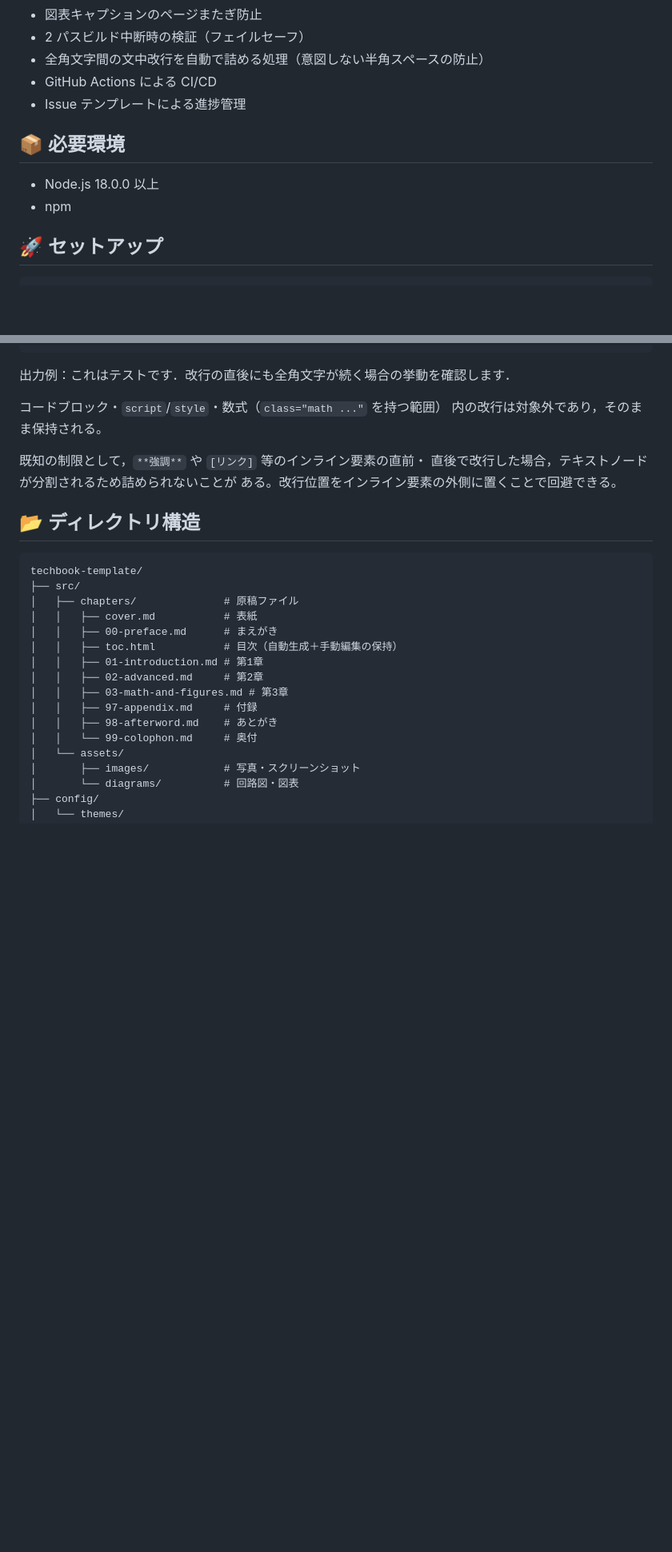
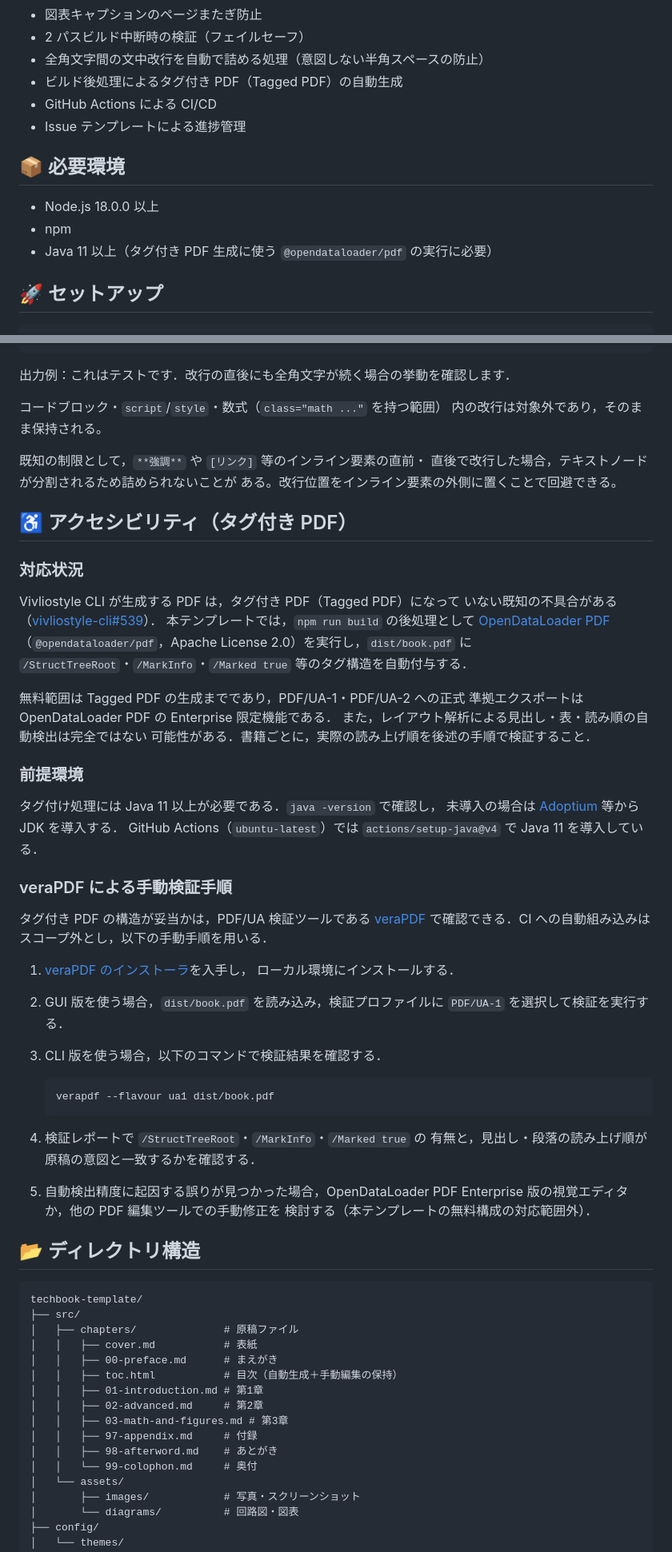
Before and after one commit to tomio2480/techbook-template, a Markdown page: README.md, 2 parts joined by grey strips. Shown at 80% size. GitHub-like rendering; blank space fills up the shorter version.

Commit message:
docs: タグ付きPDF対応状況とveraPDF検証手順をREADMEに明記する
機能一覧・必要環境（Java 11以上）・使い方・トラブルシューティングに
タグ付きPDF対応を追記し、新規節「アクセシビリティ（タグ付き PDF）」で
対応状況・前提環境・veraPDF による手動検証手順を示す。veraPDF の
CI自動化は docs/spec/pdf-tagging.md でスコープ外と定義したため、
本READMEでは手動手順の明記にとどめる。

````diff
--- a/README.md
+++ b/README.md
@@ -28,6 +29,7 @@ Vivliostyle を使用した技術書執筆のためのテンプレートリポ
 - 図表キャプションのページまたぎ防止
 - 2 パスビルド中断時の検証（フェイルセーフ）
 - 全角文字間の文中改行を自動で詰める処理（意図しない半角スペースの防止）
+- ビルド後処理によるタグ付き PDF（Tagged PDF）の自動生成
 - GitHub Actions による CI/CD
 - Issue テンプレートによる進捗管理
 
@@ -35,6 +37,7 @@ Vivliostyle を使用した技術書執筆のためのテンプレートリポ
 
 - Node.js 18.0.0 以上
 - npm
+- Java 11 以上（タグ付き PDF 生成に使う `@opendataloader/pdf` の実行に必要）
 
 ## 🚀 セットアップ
 
@@ -358,6 +364,52 @@ $$
 直後で改行した場合，テキストノードが分割されるため詰められないことが
 ある。改行位置をインライン要素の外側に置くことで回避できる。
 
+## ♿ アクセシビリティ（タグ付き PDF）
+
+### 対応状況
+
+Vivliostyle CLI が生成する PDF は，タグ付き PDF（Tagged PDF）になって
+いない既知の不具合がある
+（[vivliostyle-cli#539](https://github.com/vivliostyle/vivliostyle-cli/issues/539)）．
+本テンプレートでは，`npm run build` の後処理として
+[OpenDataLoader PDF](https://github.com/opendataloader-project/opendataloader-pdf)
+（`@opendataloader/pdf`，Apache License 2.0）を実行し，`dist/book.pdf` に
+`/StructTreeRoot`・`/MarkInfo`・`/Marked true` 等のタグ構造を自動付与する．
+
+無料範囲は Tagged PDF の生成までであり，PDF/UA-1・PDF/UA-2 への正式
+準拠エクスポートは OpenDataLoader PDF の Enterprise 限定機能である．
+また，レイアウト解析による見出し・表・読み順の自動検出は完全ではない
+可能性がある．書籍ごとに，実際の読み上げ順を後述の手順で検証すること．
+
+### 前提環境
+
+タグ付け処理には Java 11 以上が必要である．`java -version` で確認し，
+未導入の場合は [Adoptium](https://adoptium.net/) 等から JDK を導入する．
+GitHub Actions（`ubuntu-latest`）では `actions/setup-java@v4` で
+Java 11 を導入している．
+
+### veraPDF による手動検証手順
+
+タグ付き PDF の構造が妥当かは，PDF/UA 検証ツールである
+[veraPDF](https://verapdf.org/) で確認できる．CI への自動組み込みは
+スコープ外とし，以下の手動手順を用いる．
+
+1. [veraPDF のインストーラ](https://verapdf.org/software/)を入手し，
+   ローカル環境にインストールする．
+2. GUI 版を使う場合，`dist/book.pdf` を読み込み，検証プロファイルに
+   `PDF/UA-1` を選択して検証を実行する．
+3. CLI 版を使う場合，以下のコマンドで検証結果を確認する．
+
+   ```bash
+   verapdf --flavour ua1 dist/book.pdf
+   ```
+
+4. 検証レポートで `/StructTreeRoot`・`/MarkInfo`・`/Marked true` の
+   有無と，見出し・段落の読み上げ順が原稿の意図と一致するかを確認する．
+5. 自動検出精度に起因する誤りが見つかった場合，OpenDataLoader PDF
+   Enterprise 版の視覚エディタか，他の PDF 編集ツールでの手動修正を
+   検討する（本テンプレートの無料構成の対応範囲外）．
+
 ## 📂 ディレクトリ構造
 
 ```
````
Also changed, not shown: other parts of README.md (+21 -4 lines).
